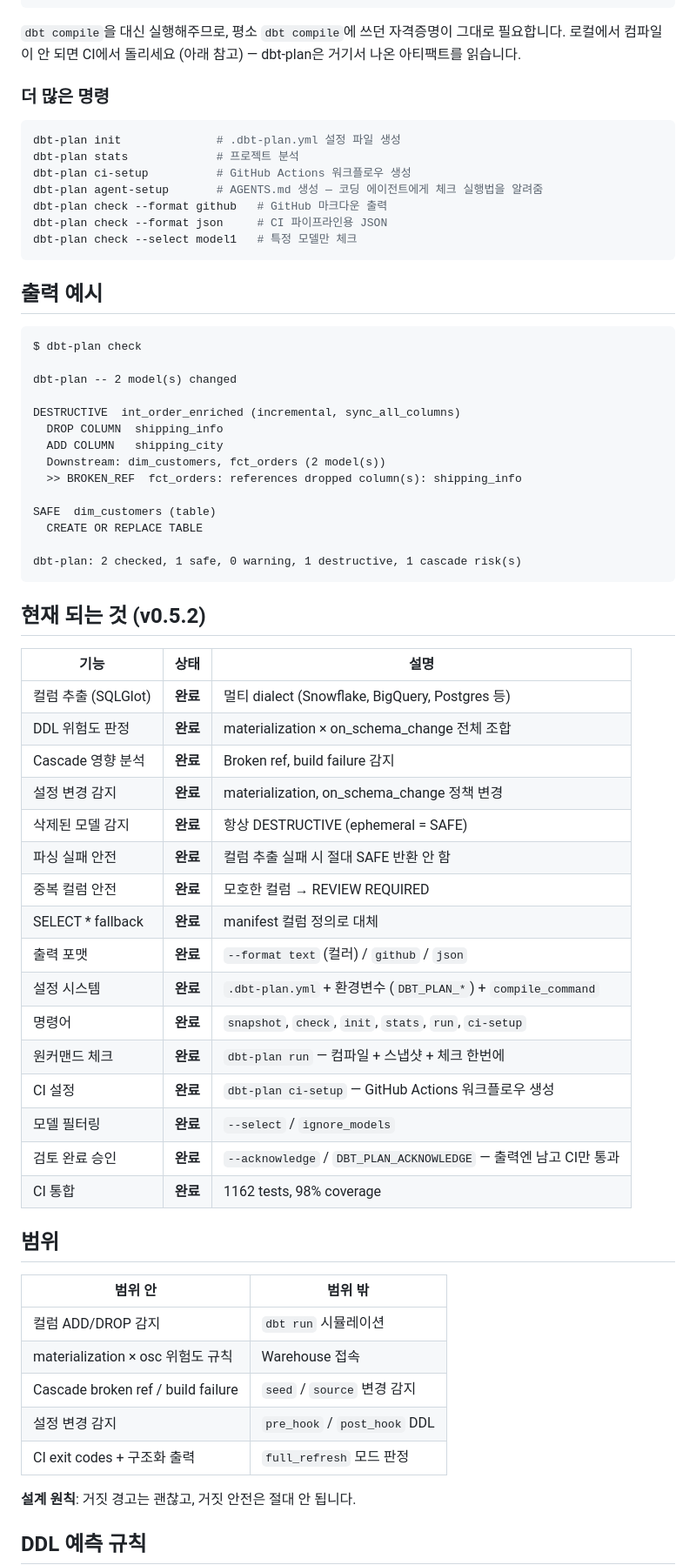
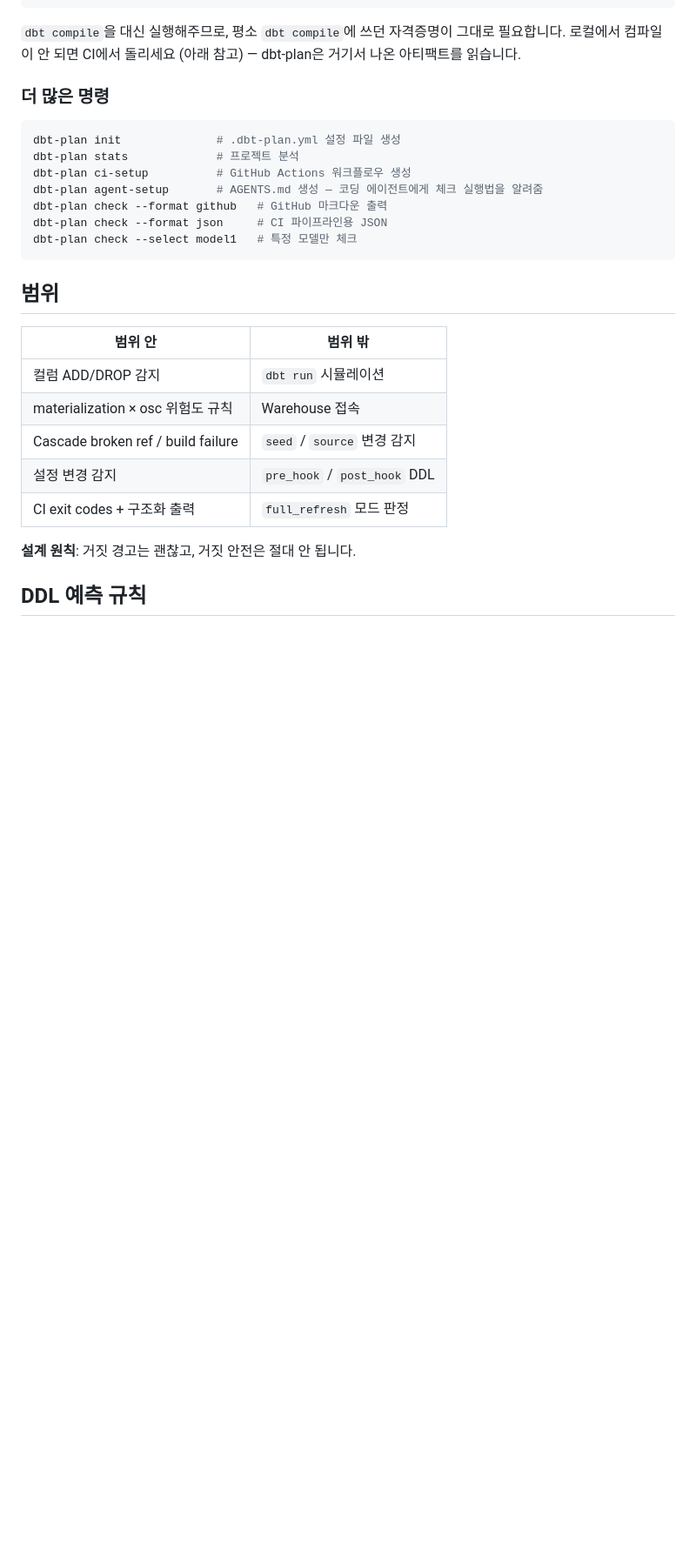
Before and after one commit to PresentJay/dbt-plan, a Markdown page: README.ko.md, the part around one of its changes. Shown at 87% size. GitHub-like rendering; blank space fills up the shorter version.

````diff
--- a/README.ko.md
+++ b/README.ko.md
@@ -38,45 +57,7 @@ dbt-plan check --format json     # CI 파이프라인용 JSON
 dbt-plan check --select model1   # 특정 모델만 체크
 ```
 
-## 출력 예시
 
-```text
-$ dbt-plan check
-
-dbt-plan -- 2 model(s) changed
-
-DESTRUCTIVE  int_order_enriched (incremental, sync_all_columns)
-  DROP COLUMN  shipping_info
-  ADD COLUMN   shipping_city
-  Downstream: dim_customers, fct_orders (2 model(s))
-  >> BROKEN_REF  fct_orders: references dropped column(s): shipping_info
-
-SAFE  dim_customers (table)
-  CREATE OR REPLACE TABLE
-
-dbt-plan: 2 checked, 1 safe, 0 warning, 1 destructive, 1 cascade risk(s)
-```
-
-## 현재 되는 것 (v0.5.2)
-
-| 기능 | 상태 | 설명 |
-|------|------|------|
-| 컬럼 추출 (SQLGlot) | **완료** | 멀티 dialect (Snowflake, BigQuery, Postgres 등) |
-| DDL 위험도 판정 | **완료** | materialization × on_schema_change 전체 조합 |
-| Cascade 영향 분석 | **완료** | Broken ref, build failure 감지 |
-| 설정 변경 감지 | **완료** | materialization, on_schema_change 정책 변경 |
-| 삭제된 모델 감지 | **완료** | 항상 DESTRUCTIVE (ephemeral = SAFE) |
-| 파싱 실패 안전 | **완료** | 컬럼 추출 실패 시 절대 SAFE 반환 안 함 |
-| 중복 컬럼 안전 | **완료** | 모호한 컬럼 → REVIEW REQUIRED |
-| SELECT * fallback | **완료** | manifest 컬럼 정의로 대체 |
-| 출력 포맷 | **완료** | `--format text` (컬러) / `github` / `json` |
-| 설정 시스템 | **완료** | `.dbt-plan.yml` + 환경변수 (`DBT_PLAN_*`) + `compile_command` |
-| 명령어 | **완료** | `snapshot`, `check`, `init`, `stats`, `run`, `ci-setup` |
-| 원커맨드 체크 | **완료** | `dbt-plan run` — 컴파일 + 스냅샷 + 체크 한번에 |
-| CI 설정 | **완료** | `dbt-plan ci-setup` — GitHub Actions 워크플로우 생성 |
-| 모델 필터링 | **완료** | `--select` / `ignore_models` |
-| 검토 완료 승인 | **완료** | `--acknowledge` / `DBT_PLAN_ACKNOWLEDGE` — 출력엔 남고 CI만 통과 |
-| CI 통합 | **완료** | 1162 tests, 98% coverage |
 
 ## 범위
 
````
Also changed, not shown: other parts of README.ko.md (+19 -0 lines), README.md (+20 -43 lines).
